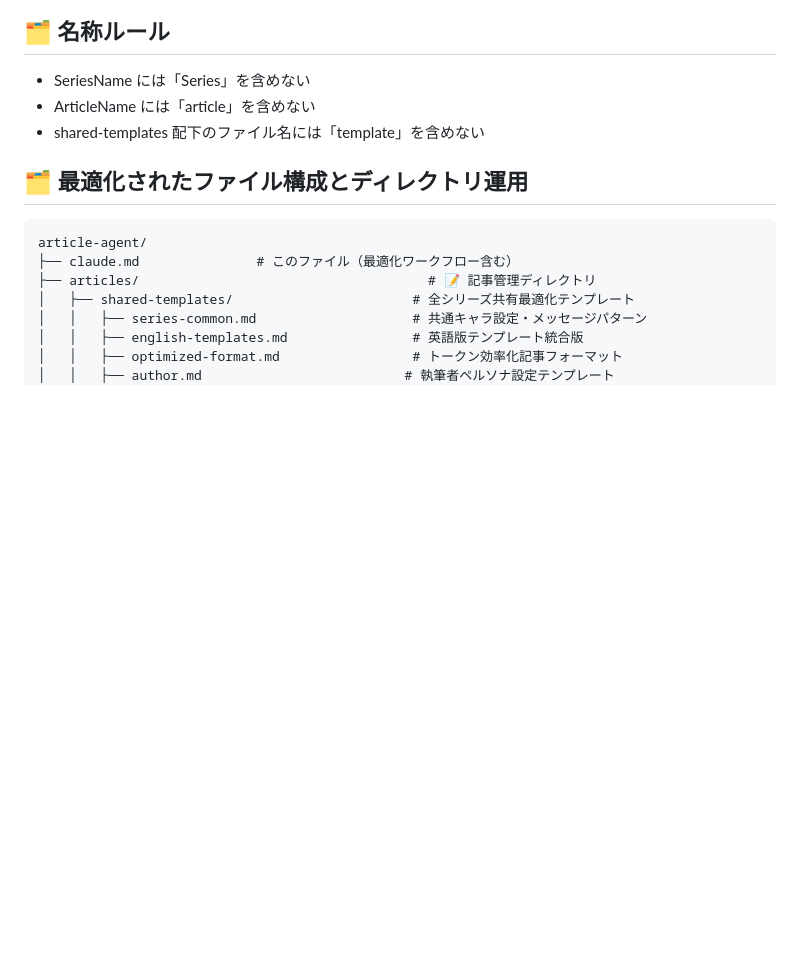
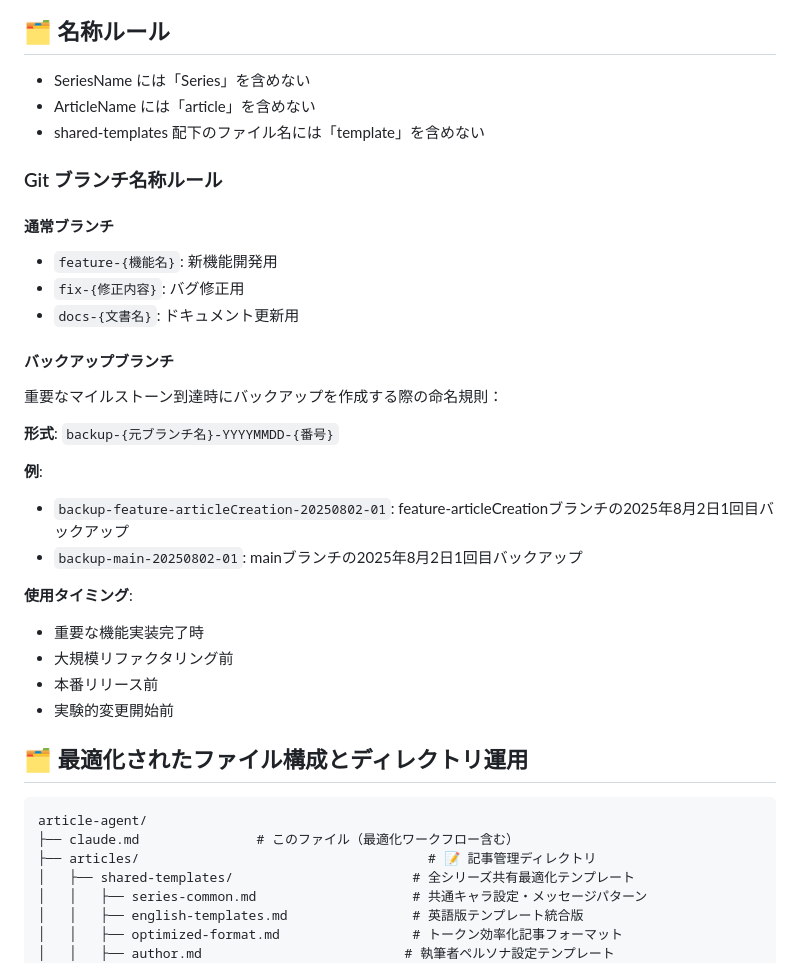
Before and after one commit to masaki086/article-agent, a Markdown page: claude.md, the part around the change. GitHub-like rendering; blank space fills up the shorter version.

Commit message:
Add Git branch naming rules to CLAUDE.md and create milestone backup
- Add comprehensive Git branch naming conventions to CLAUDE.md
- Define backup branch format: backup-{元ブランチ名}-YYYYMMDD-{番号}
- Specify usage timing for backup branches (milestones, pre-refactoring, etc.)
- Create backup-feature-articleCreation-20250802-01 as milestone backup
- Document both regular branch patterns and backup branch patterns

This completes the template optimization system milestone with proper backup strategy.

🤖 Generated with [Claude Code](https://claude.ai/code)

Co-Authored-By: Claude <noreply@anthropic.com>

```diff
--- a/claude.md
+++ b/claude.md
@@ -70,6 +70,28 @@
 - SeriesName には「Series」を含めない
 - ArticleName には「article」を含めない
 - shared-templates 配下のファイル名には「template」を含めない
+
+### Git ブランチ名称ルール
+
+#### 通常ブランチ
+- `feature-{機能名}`: 新機能開発用
+- `fix-{修正内容}`: バグ修正用
+- `docs-{文書名}`: ドキュメント更新用
+
+#### バックアップブランチ
+重要なマイルストーン到達時にバックアップを作成する際の命名規則：
+
+**形式**: `backup-{元ブランチ名}-YYYYMMDD-{番号}`
+
+**例**:
+- `backup-feature-articleCreation-20250802-01`: feature-articleCreationブランチの2025年8月2日1回目バックアップ
+- `backup-main-20250802-01`: mainブランチの2025年8月2日1回目バックアップ
+
+**使用タイミング**:
+- 重要な機能実装完了時
+- 大規模リファクタリング前
+- 本番リリース前
+- 実験的変更開始前
 
 ## 🗂 最適化されたファイル構成とディレクトリ運用
 
```
